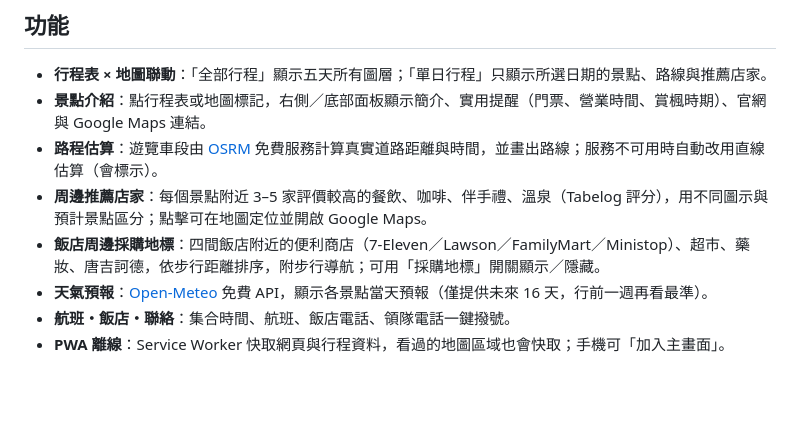
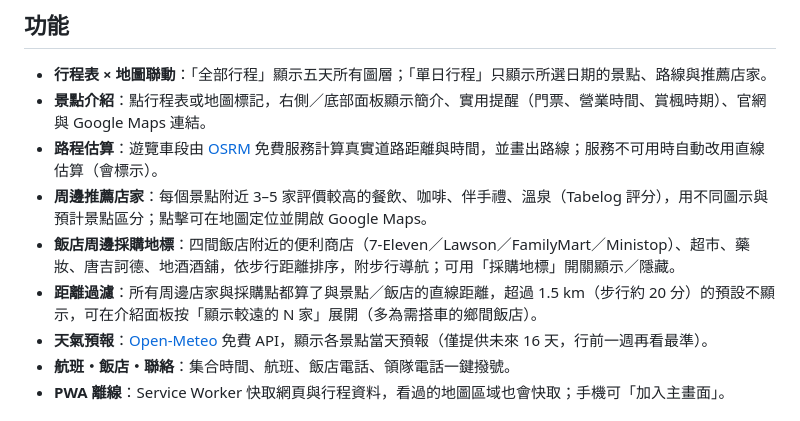
Before and after one commit to R0ywu/japan_travel, a Markdown page: README.md, the part around the change. Drawn GitHub-style; blank space fills up the shorter version.

Commit message:
docs: README 補地酒與距離過濾說明
Co-Authored-By: Claude Fable 5.1 <noreply@anthropic.com>
Claude-Session: https://claude.ai/code/session_01J5Q93DQuB7Uq4aKgNHCoVh

```diff
--- a/README.md
+++ b/README.md
@@ -10,7 +10,8 @@
 - **景點介紹**：點行程表或地圖標記，右側／底部面板顯示簡介、實用提醒（門票、營業時間、賞楓時期）、官網與 Google Maps 連結。
 - **路程估算**：遊覽車段由 [OSRM](https://project-osrm.org/) 免費服務計算真實道路距離與時間，並畫出路線；服務不可用時自動改用直線估算（會標示）。
 - **周邊推薦店家**：每個景點附近 3–5 家評價較高的餐飲、咖啡、伴手禮、溫泉（Tabelog 評分），用不同圖示與預計景點區分；點擊可在地圖定位並開啟 Google Maps。
-- **飯店周邊採購地標**：四間飯店附近的便利商店（7-Eleven／Lawson／FamilyMart／Ministop）、超市、藥妝、唐吉訶德，依步行距離排序，附步行導航；可用「採購地標」開關顯示／隱藏。
+- **飯店周邊採購地標**：四間飯店附近的便利商店（7-Eleven／Lawson／FamilyMart／Ministop）、超市、藥妝、唐吉訶德、地酒酒舖，依步行距離排序，附步行導航；可用「採購地標」開關顯示／隱藏。
+- **距離過濾**：所有周邊店家與採購點都算了與景點／飯店的直線距離，超過 1.5 km（步行約 20 分）的預設不顯示，可在介紹面板按「顯示較遠的 N 家」展開（多為需搭車的鄉間飯店）。
 - **天氣預報**：[Open-Meteo](https://open-meteo.com/) 免費 API，顯示各景點當天預報（僅提供未來 16 天，行前一週再看最準）。
 - **航班・飯店・聯絡**：集合時間、航班、飯店電話、領隊電話一鍵撥號。
 - **PWA 離線**：Service Worker 快取網頁與行程資料，看過的地圖區域也會快取；手機可「加入主畫面」。
```
